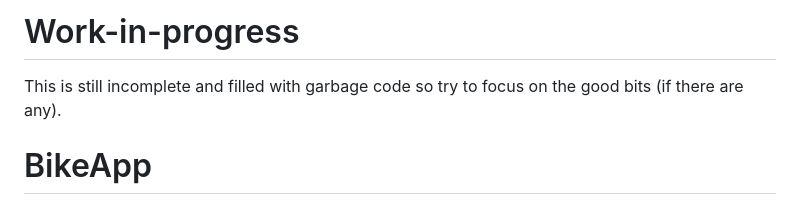
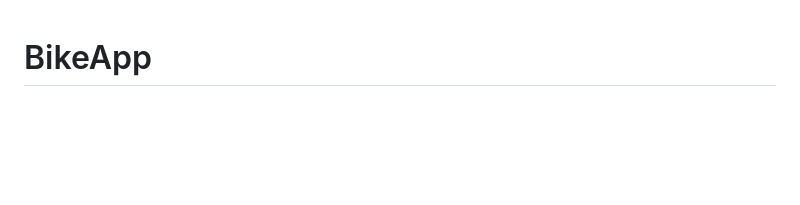
Before and after one commit to MarkLaur/BikeApp, a Markdown page: README.md, the part around the change. GitHub-like rendering; blank space fills up the shorter version.

```diff
--- a/README.md
+++ b/README.md
@@ -1,6 +1,3 @@
-# Work-in-progress
-This is still incomplete and filled with garbage code so try to focus on the good bits (if there are any).
-
 # BikeApp
 Welcome to my bikeapp project. This is my first ASP.NET Core project so I'm probably not doing everything sensibly.
 
```
